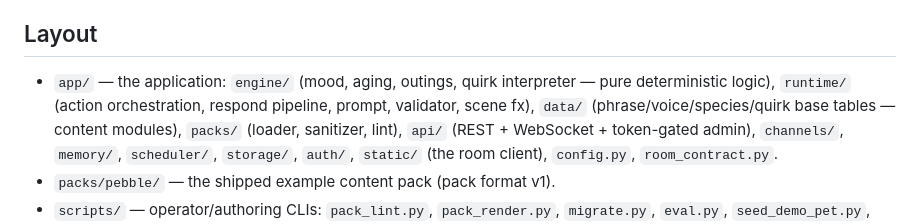
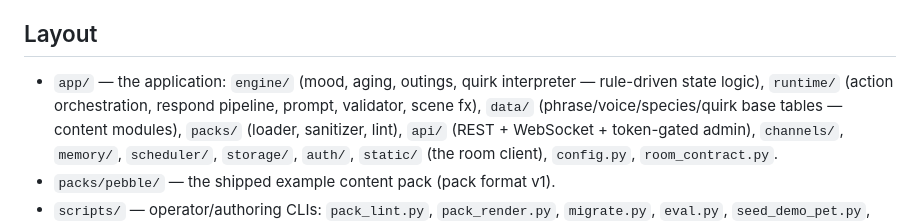
Before and after one commit to minglong51/woolroom, a Markdown page: AGENTS.md, the part around the change. GitHub-like rendering.

```diff
--- a/AGENTS.md
+++ b/AGENTS.md
@@ -24,7 +24,7 @@ does not belong in the suite.
 ## Layout
 
 - `app/` — the application: `engine/` (mood, aging, outings, quirk
-  interpreter — pure deterministic logic), `runtime/` (action
+  interpreter — rule-driven state logic), `runtime/` (action
   orchestration, respond pipeline, prompt, validator, scene fx),
   `data/` (phrase/voice/species/quirk base
   tables — content modules), `packs/` (loader, sanitizer, lint), `api/`
```
Also changed, not shown: docs/design/HLD.md (+4 -4 lines), docs/design/LLD.md (+3 -3 lines).
